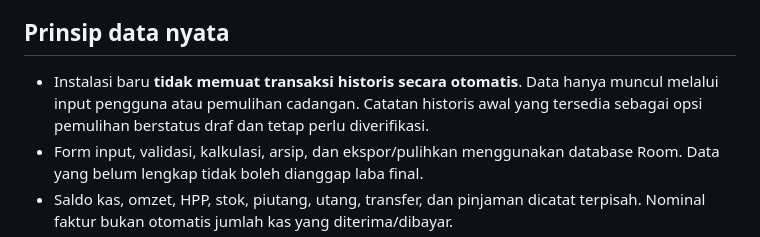
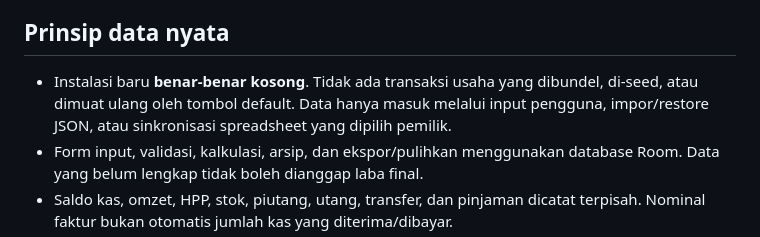
Before and after one commit to dafidhidayah1-netizen/gmayampotong, a Markdown page: README.md, the part around the change. Drawn GitHub-style.

Commit message:
Document empty new installation and remove references to bundled transaction dataset

```diff
--- a/README.md
+++ b/README.md
@@ -4,7 +4,7 @@ Android native (Kotlin + Jetpack Compose) dengan Room sebagai penyimpanan lokal.
 
 ## Prinsip data nyata
 
-- Instalasi baru **tidak memuat transaksi historis secara otomatis**. Data hanya muncul melalui input pengguna atau pemulihan cadangan. Catatan historis awal yang tersedia sebagai opsi pemulihan berstatus draf dan tetap perlu diverifikasi.
+- Instalasi baru **benar-benar kosong**. Tidak ada transaksi usaha yang dibundel, di-seed, atau dimuat ulang oleh tombol default. Data hanya masuk melalui input pengguna, impor/restore JSON, atau sinkronisasi spreadsheet yang dipilih pemilik.
 - Form input, validasi, kalkulasi, arsip, dan ekspor/pulihkan menggunakan database Room. Data yang belum lengkap tidak boleh dianggap laba final.
 - Saldo kas, omzet, HPP, stok, piutang, utang, transfer, dan pinjaman dicatat terpisah. Nominal faktur bukan otomatis jumlah kas yang diterima/dibayar.
 - Logo/nama perusahaan dan mode tema System/Light/Dark disimpan di pengaturan perangkat.
```
